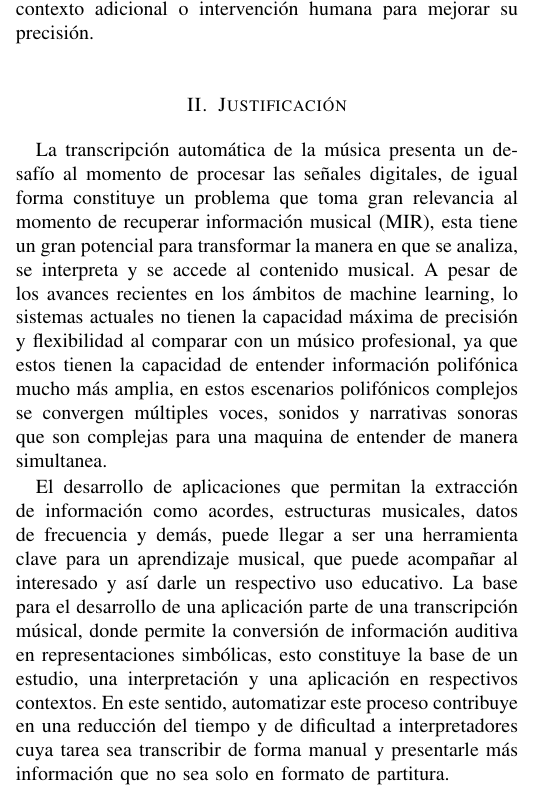
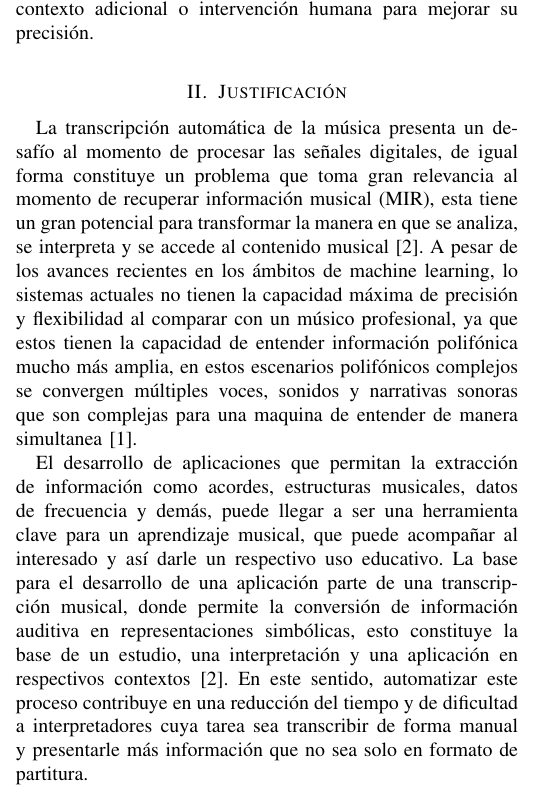
Before and after one commit to LordGuafa/metodolog-a-investigaci-n, a LaTeX paper (main.tex, which reads src/5. Justificacion.tex): part of one column of page 1 of 4, cut so that both start at the same text. Compiled offline with pdfLaTeX.

Commit message:
citas - justificación

```diff
--- a/src/5. Justificacion.tex
+++ b/src/5. Justificacion.tex
@@ -1,5 +1,5 @@
 \section{Justificación}
 
-La transcripción automática de la música presenta un desafío al momento de procesar las señales digitales, de igual forma constituye un problema que toma gran relevancia al momento de recuperar información musical (MIR), esta tiene un gran potencial para transformar la manera en que se analiza, se interpreta y se accede al contenido musical. A pesar de los avances recientes en los ámbitos de machine learning, lo sistemas actuales no tienen la capacidad máxima de precisión y flexibilidad al comparar con un músico profesional, ya que estos tienen la capacidad de entender información polifónica mucho más amplia, en estos escenarios polifónicos complejos se convergen múltiples voces, sonidos y narrativas sonoras que son complejas para una maquina de entender de manera simultanea.
+La transcripción automática de la música presenta un desafío al momento de procesar las señales digitales, de igual forma constituye un problema que toma gran relevancia al momento de recuperar información musical (MIR), esta tiene un gran potencial para transformar la manera en que se analiza, se interpreta y se accede al contenido musical \cite{jamshidi2024machine}. A pesar de los avances recientes en los ámbitos de machine learning, lo sistemas actuales no tienen la capacidad máxima de precisión y flexibilidad al comparar con un músico profesional, ya que estos tienen la capacidad de entender información polifónica mucho más amplia, en estos escenarios polifónicos complejos se convergen múltiples voces, sonidos y narrativas sonoras que son complejas para una maquina de entender de manera simultanea \cite{benetos2019automatic}.
 
-El desarrollo de aplicaciones que permitan la extracción de información como acordes, estructuras musicales, datos de frecuencia y demás, puede llegar a ser una herramienta clave para un aprendizaje musical, que puede acompañar al interesado y así darle un respectivo uso educativo. La base para el desarrollo de una aplicación parte de una transcripción músical, donde permite la conversión de información auditiva en representaciones simbólicas, esto constituye la base de un estudio, una interpretación y una aplicación en respectivos contextos. En este sentido, automatizar este proceso contribuye en una reducción del tiempo y de dificultad a interpretadores cuya tarea sea transcribir de forma manual y presentarle más información que no sea solo en formato de partitura.
+El desarrollo de aplicaciones que permitan la extracción de información como acordes, estructuras musicales, datos de frecuencia y demás, puede llegar a ser una herramienta clave para un aprendizaje musical, que puede acompañar al interesado y así darle un respectivo uso educativo. La base para el desarrollo de una aplicación parte de una transcripción musical, donde permite la conversión de información auditiva en representaciones simbólicas, esto constituye la base de un estudio, una interpretación y una aplicación en respectivos contextos \cite{jamshidi2024machine}. En este sentido, automatizar este proceso contribuye en una reducción del tiempo y de dificultad a interpretadores cuya tarea sea transcribir de forma manual y presentarle más información que no sea solo en formato de partitura.
```
Also changed, not shown: metodologiaInvestigacion/main.bbl (added), metodologiaInvestigacion/main.pdf (added), 6 other files.
